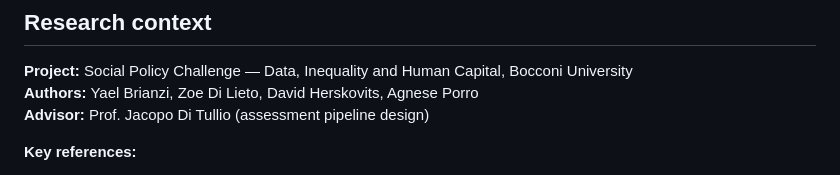
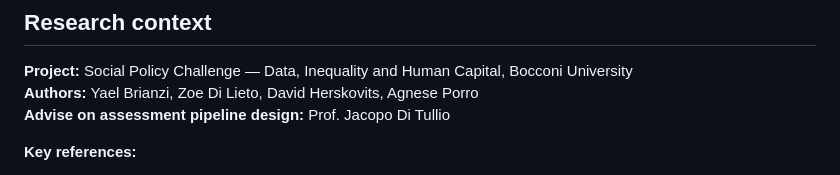
Before and after one commit to herskod/mirapilot, a Markdown page: README.md, the part around the change. Rendered like a GitHub page.

Commit message:
Clarify advisor role in README
Updated advisor title for clarity.

```diff
--- a/README.md
+++ b/README.md
@@ -106,7 +106,7 @@ No API key is bundled in the code. The browser must have access to the Anthropic
 
 **Project:** Social Policy Challenge — Data, Inequality and Human Capital, Bocconi University
 **Authors:** Yael Brianzi, Zoe Di Lieto, David Herskovits, Agnese Porro
-**Advisor:** Prof. Jacopo Di Tullio (assessment pipeline design)
+**Advise on assessment pipeline design:** Prof. Jacopo Di Tullio
 
 **Key references:**
 - Carlana, M. (2019). Implicit stereotypes: Evidence from teachers' gender bias. *Quarterly Journal of Economics*, 134(3).
```
